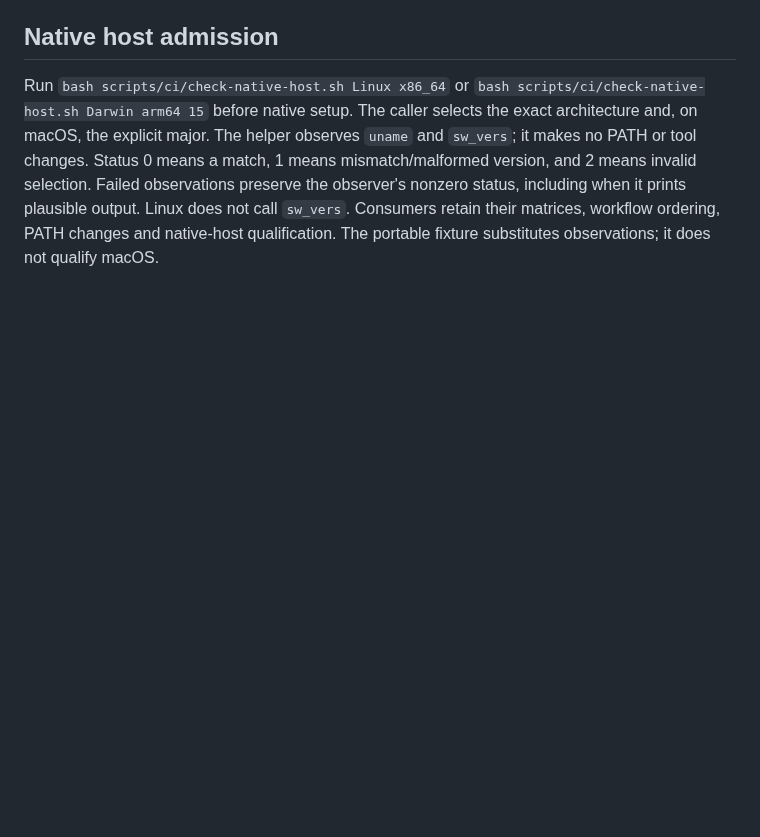
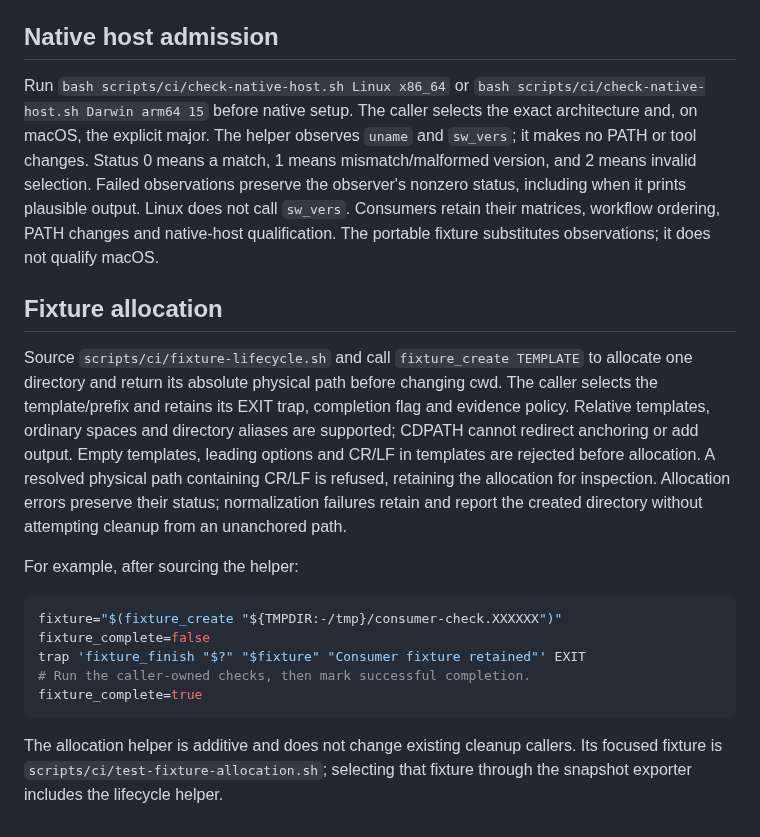
Before and after one commit to dragginzgame/shared-tooling, a Markdown page: docs/verification-helpers.md, the part around the change. Drawn GitHub-style; blank space fills up the shorter version.

Commit message:
Document the canonical fixture allocation contract

````diff
--- a/docs/verification-helpers.md
+++ b/docs/verification-helpers.md
@@ -695,3 +695,29 @@ selection. Failed observations preserve the observer's nonzero status, including
 when it prints plausible output. Linux does not call `sw_vers`. Consumers retain
 their matrices, workflow ordering, PATH changes and native-host qualification.
 The portable fixture substitutes observations; it does not qualify macOS.
+
+## Fixture allocation
+
+Source `scripts/ci/fixture-lifecycle.sh` and call `fixture_create TEMPLATE` to
+allocate one directory and return its absolute physical path before changing cwd.
+The caller selects the template/prefix and retains its EXIT trap, completion flag
+and evidence policy. Relative templates, ordinary spaces and directory aliases
+are supported; CDPATH cannot redirect anchoring or add output. Empty templates,
+leading options and CR/LF in templates are rejected before allocation. A resolved
+physical path containing CR/LF is refused, retaining the allocation for inspection.
+Allocation errors preserve their status; normalization failures retain and report
+the created directory without attempting cleanup from an unanchored path.
+
+For example, after sourcing the helper:
+
+```bash
+fixture="$(fixture_create "${TMPDIR:-/tmp}/consumer-check.XXXXXX")"
+fixture_complete=false
+trap 'fixture_finish "$?" "$fixture" "Consumer fixture retained"' EXIT
+# Run the caller-owned checks, then mark successful completion.
+fixture_complete=true
+```
+
+The allocation helper is additive and does not change existing cleanup callers.
+Its focused fixture is `scripts/ci/test-fixture-allocation.sh`; selecting that
+fixture through the snapshot exporter includes the lifecycle helper.
````
